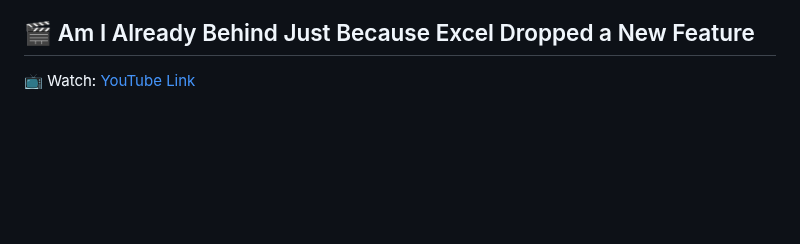
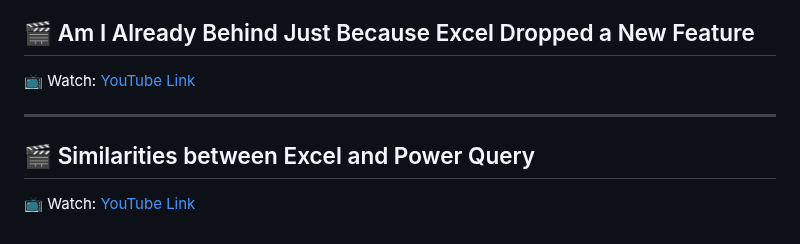
Before and after one commit to Hermione-Granger-1176/TheSundayGamingLearning, a Markdown page: index.md, the part around the change. GitHub-like rendering; blank space fills up the shorter version.

Commit message:
Auto-update content

```diff
--- a/index.md
+++ b/index.md
@@ -215,3 +215,9 @@
 ## 🎬 Am I Already Behind Just Because Excel Dropped a New Feature
 
 📺 Watch: [YouTube Link](https://youtu.be/qT8-y5ZllfM)
+
+---
+
+## 🎬 Similarities between Excel and Power Query
+
+📺 Watch: [YouTube Link](https://youtu.be/FVWVinG_4Lw)
```
